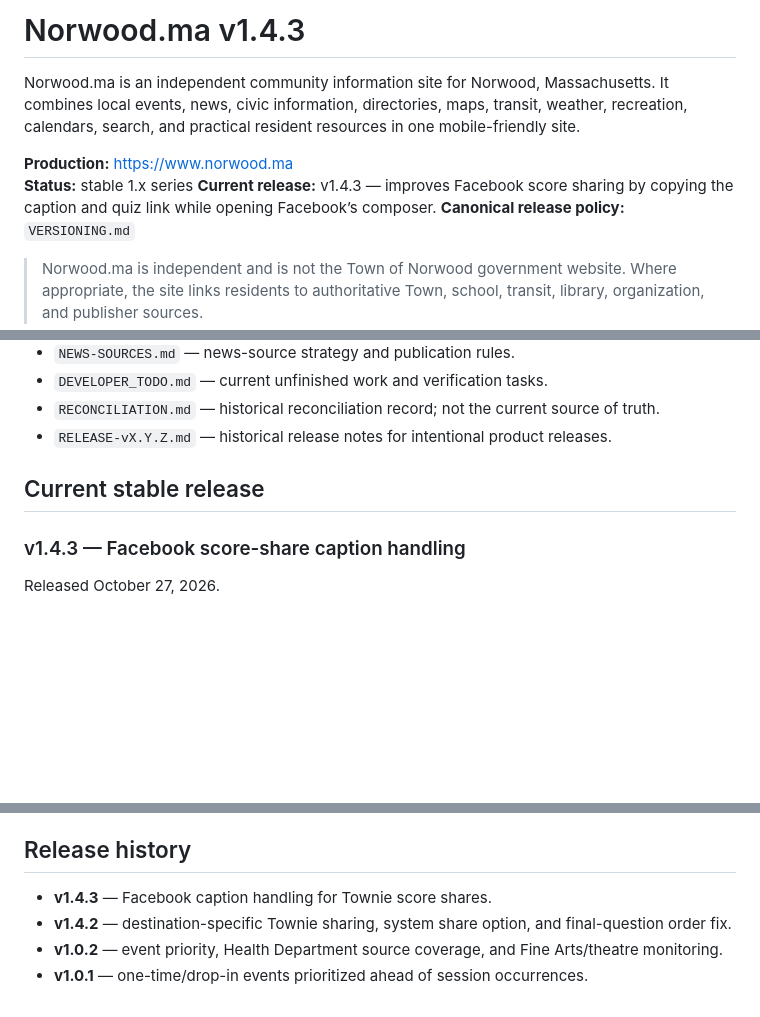
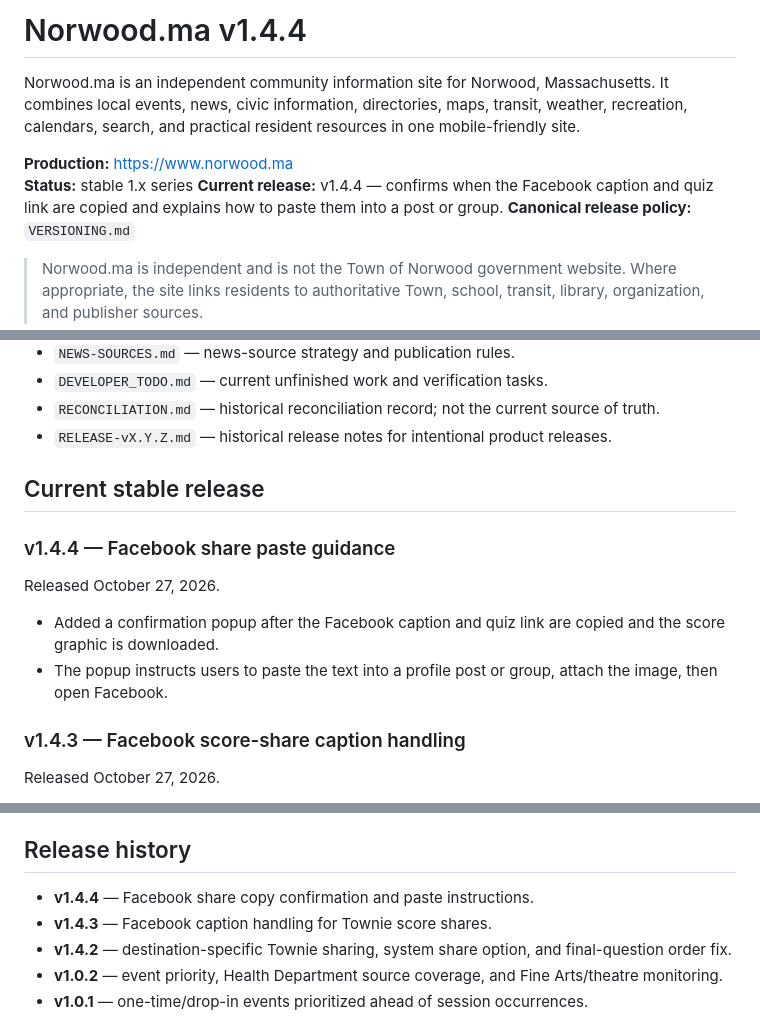
Before and after one commit to frankpadams/norwoodma, a Markdown page: README.md, 3 parts joined by grey strips. Drawn GitHub-style; blank space fills up the shorter version.

Commit message:
Document v1.4.4 Facebook paste popup

```diff
--- a/README.md
+++ b/README.md
@@ -1,10 +1,10 @@
-# Norwood.ma v1.4.3
+# Norwood.ma v1.4.4
 
 Norwood.ma is an independent community information site for Norwood, Massachusetts. It combines local events, news, civic information, directories, maps, transit, weather, recreation, calendars, search, and practical resident resources in one mobile-friendly site.
 
 **Production:** https://www.norwood.ma
 **Status:** stable 1.x series
-**Current release:** v1.4.3 — improves Facebook score sharing by copying the caption and quiz link while opening Facebook’s composer.
+**Current release:** v1.4.4 — confirms when the Facebook caption and quiz link are copied and explains how to paste them into a post or group.
 **Canonical release policy:** `VERSIONING.md`
 
 > Norwood.ma is independent and is not the Town of Norwood government website. Where appropriate, the site links residents to authoritative Town, school, transit, library, organization, and publisher sources.
@@ -90,6 +90,12 @@ See `VERSIONING.md` for the authoritative release/documentation rules.
 
 ## Current stable release
 
+### v1.4.4 — Facebook share paste guidance
+Released October 27, 2026.
+
+- Added a confirmation popup after the Facebook caption and quiz link are copied and the score graphic is downloaded.
+- The popup instructs users to paste the text into a profile post or group, attach the image, then open Facebook.
+
 ### v1.4.3 — Facebook score-share caption handling
 Released October 27, 2026.
 
@@ -115,6 +121,7 @@ Post-release operational development has also added regional-event organization,
 
 ## Release history
 
+- **v1.4.4** — Facebook share copy confirmation and paste instructions.
 - **v1.4.3** — Facebook caption handling for Townie score shares.
 - **v1.4.2** — destination-specific Townie sharing, system share option, and final-question order fix.
 - **v1.0.2** — event priority, Health Department source coverage, and Fine Arts/theatre monitoring.
```
